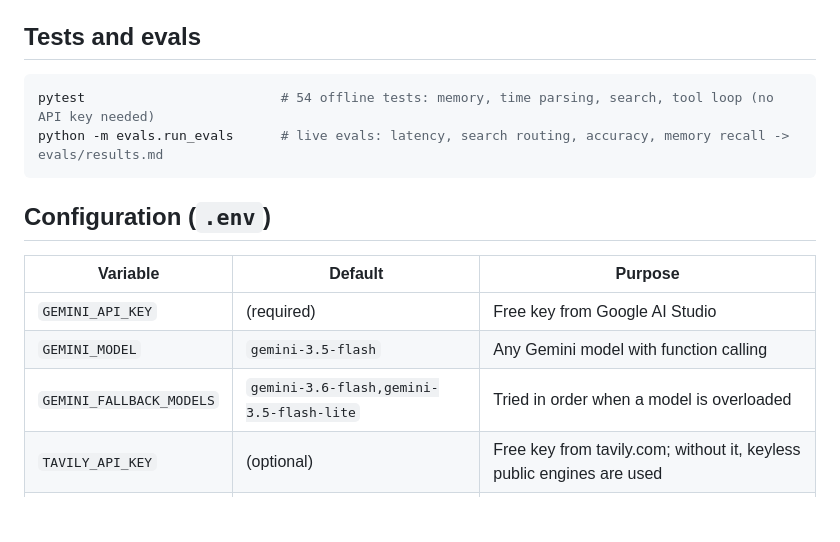
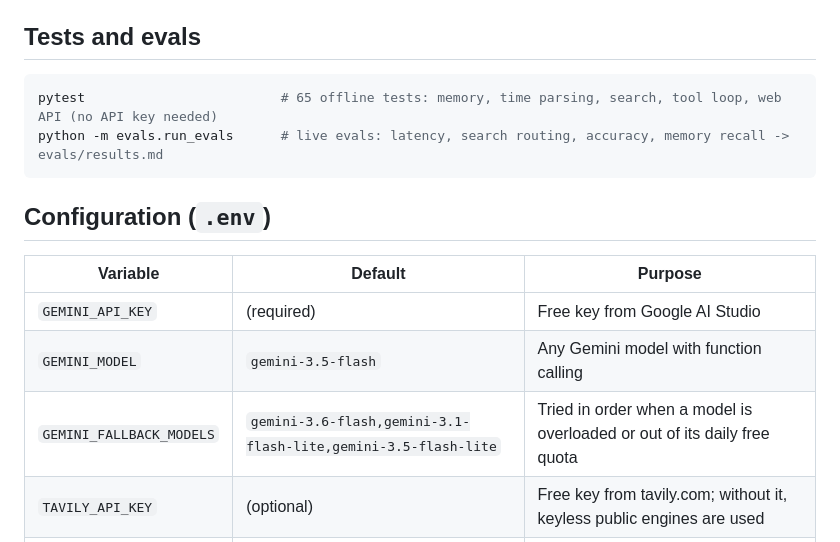
Before and after one commit to Haikoiprachi/design.md, a Markdown page: README.md, the part around one of its changes. Rendered like a GitHub page; blank space fills up the shorter version.

````diff
--- a/README.md
+++ b/README.md
@@ -42,7 +50,7 @@ times, `/context` shows the exact system prompt from the last turn, and `/quit`
 ## Tests and evals
 
 ```bash
-pytest                         # 54 offline tests: memory, time parsing, search, tool loop (no API key needed)
+pytest                         # 65 offline tests: memory, time parsing, search, tool loop, web API (no API key needed)
 python -m evals.run_evals      # live evals: latency, search routing, accuracy, memory recall -> evals/results.md
 ```
 
@@ -52,7 +60,7 @@ python -m evals.run_evals      # live evals: latency, search routing, accuracy,
 |---|---|---|
 | `GEMINI_API_KEY` | (required) | Free key from Google AI Studio |
 | `GEMINI_MODEL` | `gemini-3.5-flash` | Any Gemini model with function calling |
-| `GEMINI_FALLBACK_MODELS` | `gemini-3.6-flash,gemini-3.5-flash-lite` | Tried in order when a model is overloaded |
+| `GEMINI_FALLBACK_MODELS` | `gemini-3.6-flash,gemini-3.1-flash-lite,gemini-3.5-flash-lite` | Tried in order when a model is overloaded or out of its daily free quota |
 | `TAVILY_API_KEY` | (optional) | Free key from tavily.com; without it, keyless public engines are used |
 | `TIMEZONE` | system timezone | IANA name, e.g. `Asia/Kolkata`; used for "yesterday" and similar |
 | `GEMINI_THINKING_BUDGET` | model default | Lower = faster, on models that support a thinking budget |
````
Also changed, not shown: other parts of README.md (+12 -4 lines), DESIGN.md (+18 -4 lines), docs/screenshot.png (added), 11 other files.
